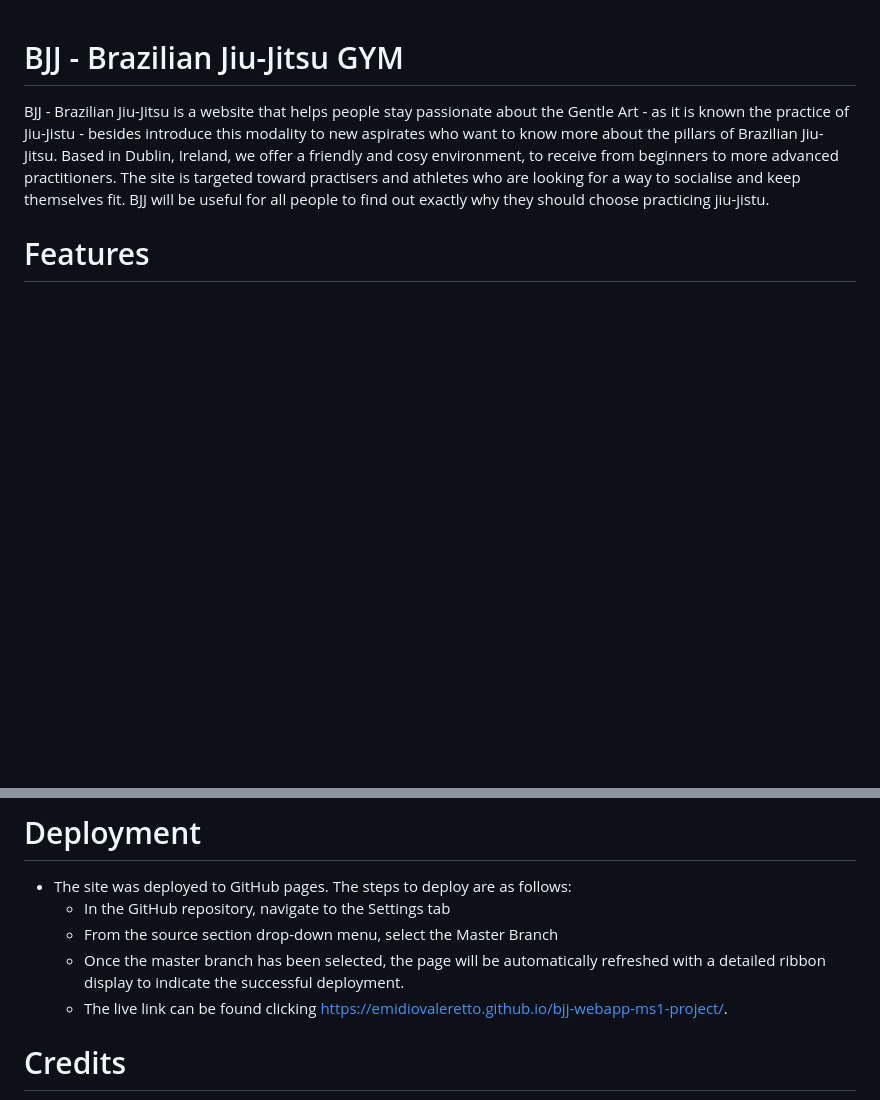
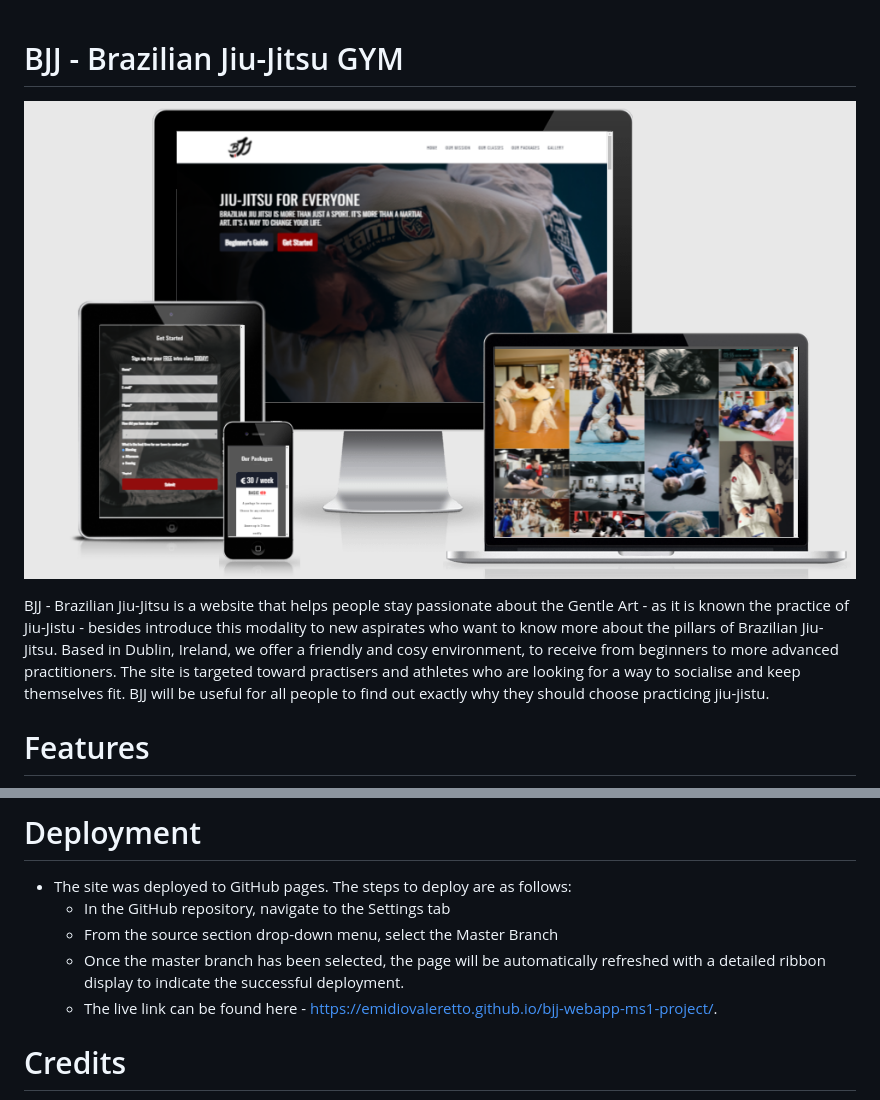
Before and after one commit to emidiovaleretto/bjj-webapp-ms1-project, a Markdown page: README.md, 2 parts joined by grey strips. GitHub-like rendering; pictures changed too: assets/readme-images/bjj-mockup.png; blank space fills up the shorter version.

Commit message:
Upload Mockup image to Readme.

```diff
--- a/README.md
+++ b/README.md
@@ -1,5 +1,6 @@
 # BJJ - Brazilian Jiu-Jitsu GYM
 
+![Mockup](./assets/readme-images/bjj-mockup.png)
 
 BJJ - Brazilian Jiu-Jitsu is a website that helps people stay passionate about the Gentle Art - as it is known the practice of Jiu-Jistu - besides introduce this modality to new aspirates who want to know more about the pillars of Brazilian Jiu-Jitsu.  Based in Dublin, Ireland, we offer a friendly and cosy environment, to receive from beginners to more advanced practitioners. The site is targeted toward practisers and athletes who are looking for a way to socialise and keep themselves fit. BJJ will be useful for all people to find out exactly why they should choose practicing jiu-jistu.
 
@@ -111,7 +112,7 @@ BJJ - Brazilian Jiu-Jitsu is a website that helps people stay passionate about t
       - In the GitHub repository, navigate to the Settings tab
       - From the source section drop-down menu, select the Master Branch
       - Once the master branch has been selected, the page will be automatically refreshed with a detailed ribbon display to indicate the successful deployment.
-      - The live link can be found clicking <a href="https://emidiovaleretto.github.io/bjj-webapp-ms1-project/" target="_blank">https://emidiovaleretto.github.io/bjj-webapp-ms1-project/</a>.
+      - The live link can be found here - <a href="https://emidiovaleretto.github.io/bjj-webapp-ms1-project/" target="_blank">https://emidiovaleretto.github.io/bjj-webapp-ms1-project/</a>.
 
 # Credits
 
```
